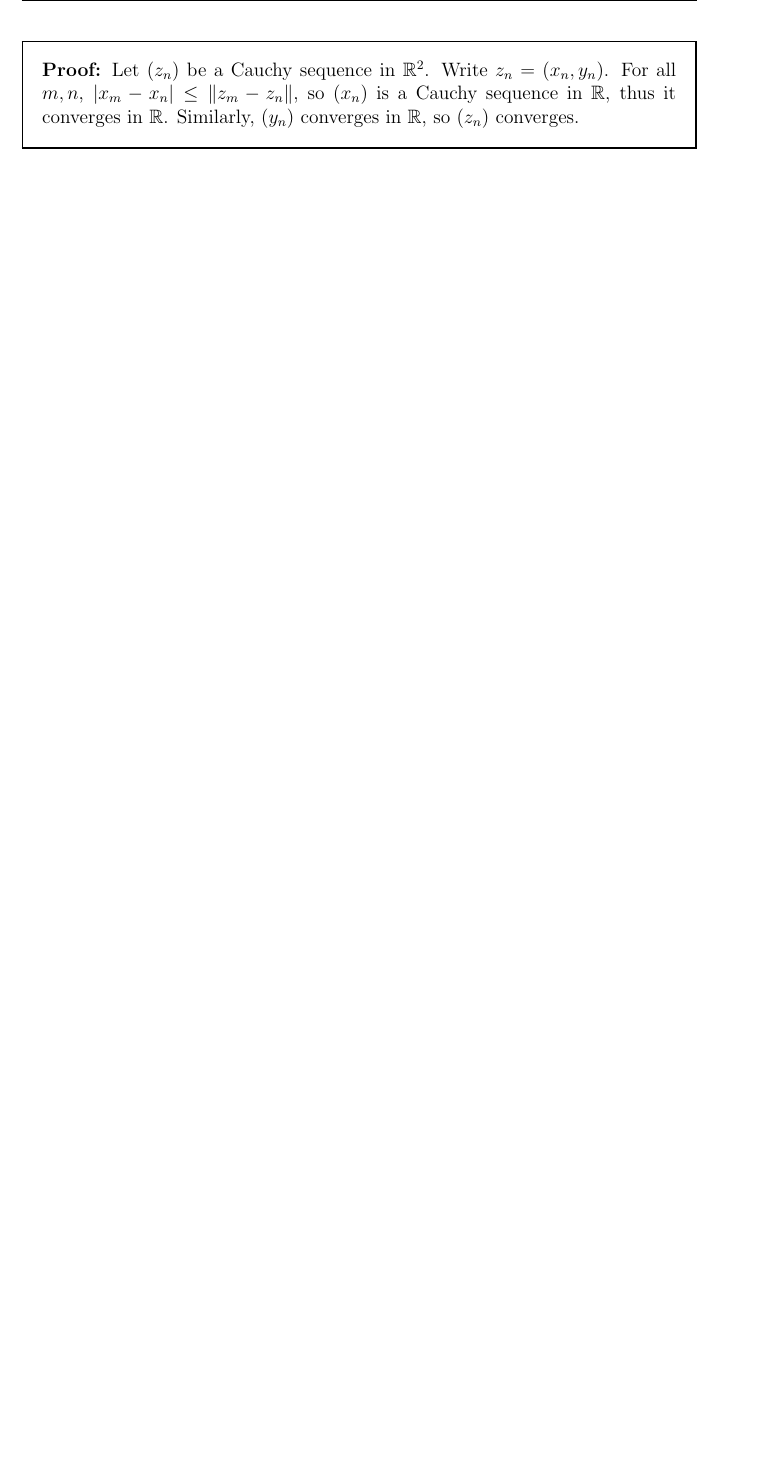
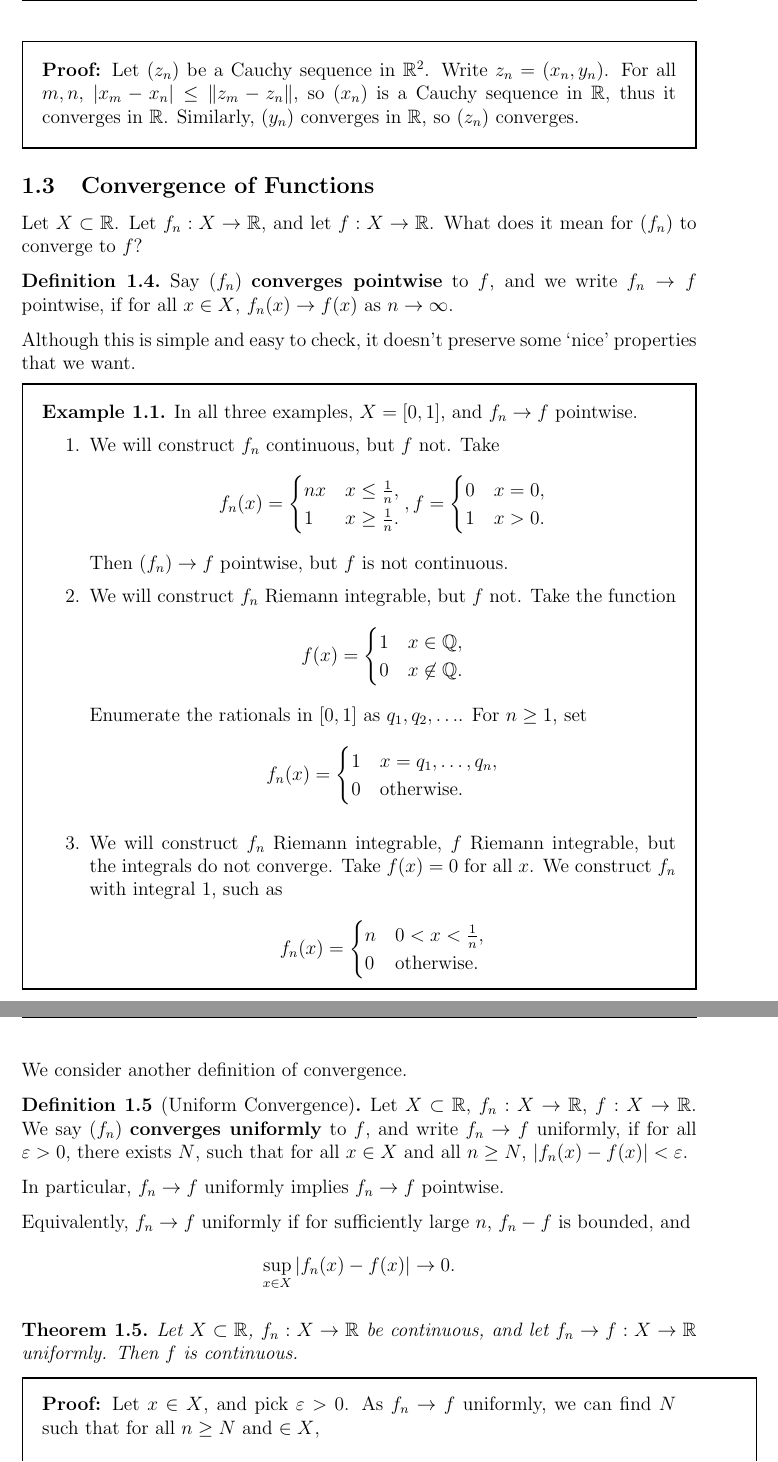
Before and after one commit to tyrefex/IB-lecture-notes, a LaTeX document (AT/at.tex): part of page 5 of 6 before the commit and two parts of pages 5 and 6 of 8 after it, the two joined at a grey line, cut so that both start at the same text, the shorter picture padded with empty space. Compiled offline with pdfLaTeX.

Commit message:
added lecture notes on 8/10/2022

```diff
--- a/AT/at.tex
+++ b/AT/at.tex
@@ -54,6 +54,7 @@
 
 \theoremstyle{definition}
 \newtheorem{definition}{Definition}[section]
+\newtheorem{example}{Example}[section]
 
 \theoremstyle{remark}
 \newtheorem*{remark}{Remark}
@@ -206,3 +207,81 @@ It is easy to show a convergent sequence in $\mathbb{R}^2$ is Cauchy.
 	\textbf{Proof:} Let $(z_n)$ be a Cauchy sequence in $\mathbb{R}^2$. Write $z_n = (x_n, y_n)$. For all $m, n$, $|x_m - x_n| \leq \|z_m - z_n\|$, so $(x_n)$ is a Cauchy sequence in $\mathbb{R}$, thus it converges in $\mathbb{R}$. Similarly, $(y_n)$ converges in $\mathbb{R}$, so $(z_n)$ converges.
 \end{adjustbox}
 
+\subsection{Convergence of Functions}%
+\label{sub:convergence_of_functions}
+
+Let $X \subset \mathbb{R}$. Let $f_n : X \to \mathbb{R}$, and let $f : X \to \mathbb{R}$. What does it mean for $(f_n)$ to converge to $f$?
+
+\begin{definition}\index{pointwise convergence}
+	Say $(f_n)$ \textbf{converges pointwise} to $f$, and we write $f_n \to f$ pointwise, if for all $x \in X$, $f_n(x) \to f(x)$ as $n \to \infty$.
+\end{definition}
+
+Although this is simple and easy to check, it doesn't preserve some `nice' properties that we want.
+
+\begin{adjustbox}{minipage = \columnwidth - 25.5pt, margin=1em, frame=1pt, margin=0em}
+\begin{example}
+	In all three examples, $X = [0,1]$, and $f_n \to f$ pointwise.
+	\begin{enumerate}[1.]
+		\item We will construct $f_n$ continuous, but $f$ not. Take
+			\[
+				f_n(x) =
+				\begin{cases}
+					nx & x \leq \frac{1}{n}, \\
+					1 & x \geq \frac{1}{n}.
+				\end{cases},
+				f =
+				\begin{cases}
+					0 & x = 0, \\
+					1 & x > 0.
+				\end{cases}
+			\]
+			Then $(f_n) \to f$ pointwise, but $f$ is not continuous.
+		\item We will construct $f_n$ Riemann integrable, but $f$ not. Take the function
+			\[
+				f(x) =
+				\begin{cases}
+					1 & x \in \mathbb{Q}, \\
+					0 & x \not \in \mathbb{Q}.
+				\end{cases}
+			\]
+			Enumerate the rationals in $[0,1]$ as $q_1, q_2, \ldots$. For $n \geq 1$, set
+			\[
+				f_n(x) =
+				\begin{cases}
+					1 & x = q_1, \ldots, q_n, \\
+					0 & \text{otherwise}.
+				\end{cases}
+			\]
+		\item We will construct $f_n$ Riemann integrable, $f$ Riemann integrable, but the integrals do not converge. Take $f(x) = 0$ for all $x$. We construct $f_n$ with integral 1, such as
+			\[
+				f_n(x) =
+				\begin{cases}
+					n & 0 < x < \frac{1}{n}, \\
+					0 & \text{otherwise}.
+				\end{cases}
+			\]
+	\end{enumerate}
+
+\end{example}
+
+\end{adjustbox}
+
+We consider another definition of convergence.
+
+\begin{definition}[Uniform Convergence]\index{uniform convergence}
+	Let $X \subset \mathbb{R}$, $f_n : X \to \mathbb{R}$, $f : X \to \mathbb{R}$. We say $(f_n)$ \textbf{converges uniformly} to $f$, and write $f_n \to f$ uniformly, if for all $\varepsilon > 0$, there exists $N$, such that for all $x \in X$ and all $n \geq N$, $|f_n(x) - f(x)| < \varepsilon$.
+\end{definition}
+
+In particular, $f_n \to f$ uniformly implies $f_n \to f$ pointwise.
+
+Equivalently, $f_n \to f$ uniformly if for sufficiently large $n$, $f_n - f$ is bounded, and
+\[
+	\sup_{x \in X} |f_n(x) - f(x)| \to 0
+.\]
+
+\begin{theorem}
+	Let $X \subset \mathbb{R}$, $f_n : X \to \mathbb{R}$ be continuous, and let $f_n \to f : X \to \mathbb{R}$ uniformly. Then $f$ is continuous.
+\end{theorem}
+
+\begin{adjustbox}{minipage = \columnwidth - 25.5pt, margin=1em, frame=1pt, margin=0em}
+	\textbf{Proof:} Let $x \in X$, and pick $\varepsilon > 0$. As $f_n \to f$ uniformly, we can find $N$ such that for all $n \geq N$ and $ \in X$,
```
Also changed, not shown: AT/at.tex (54 more changed lines).
